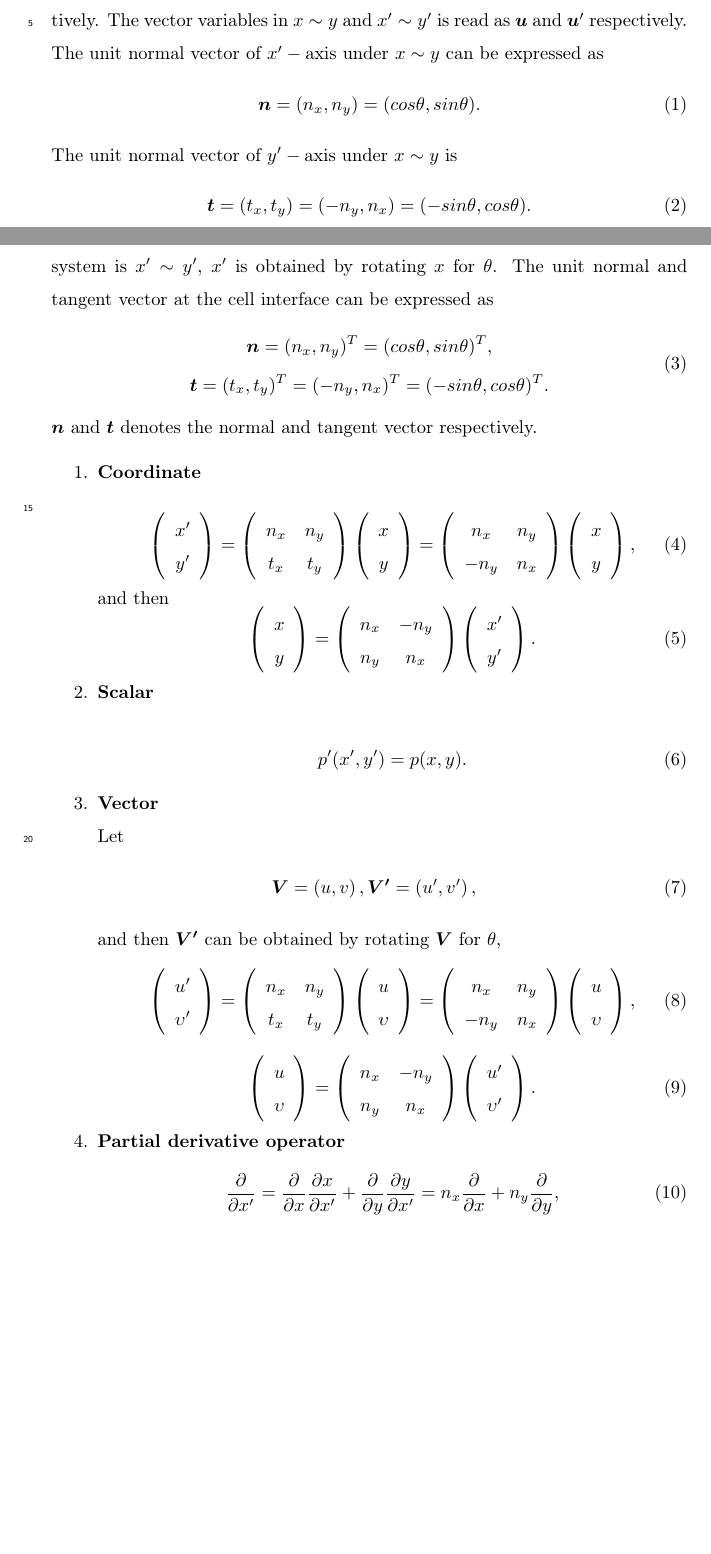
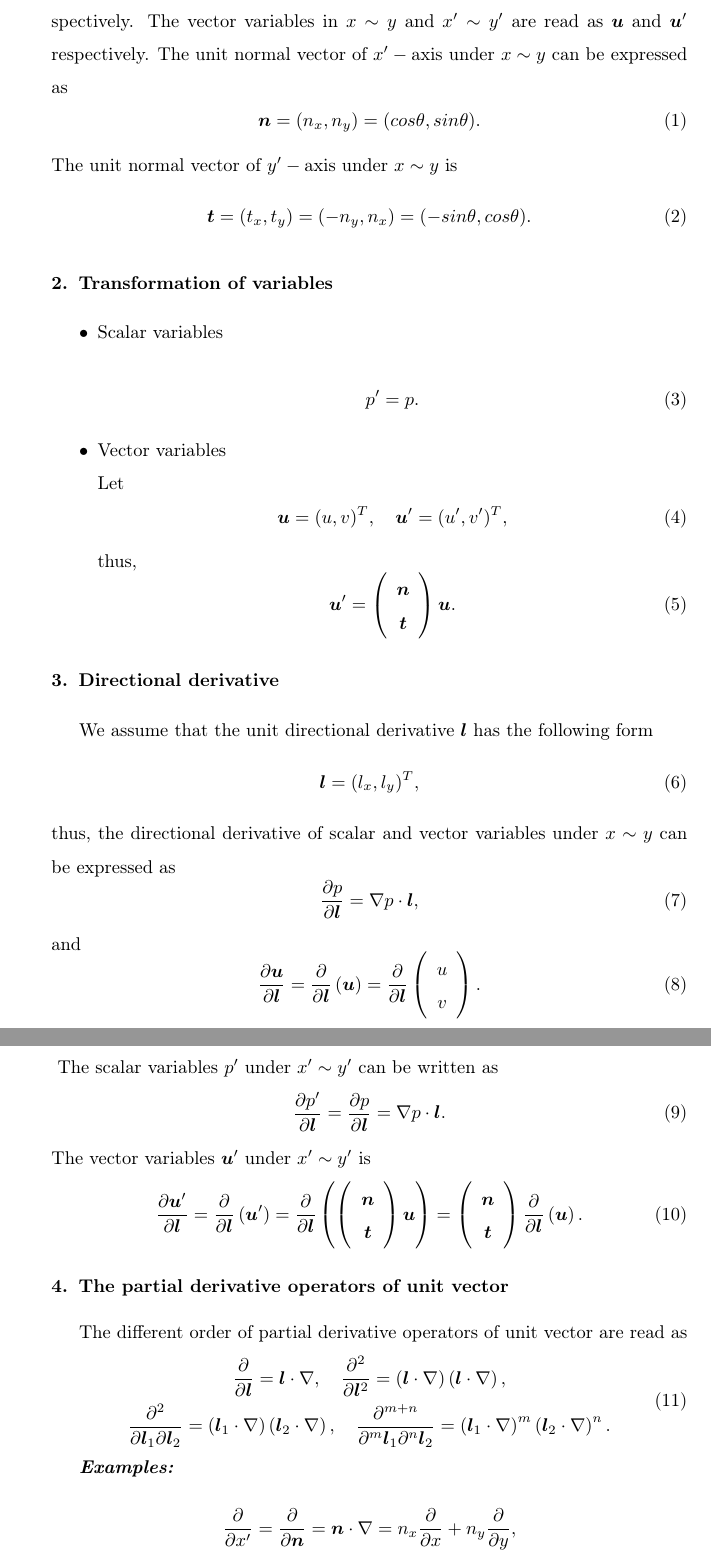
Before and after one commit to leejearl/notes, a LaTeX paper (CoordinateSystemTransform/CoordinateSystemTransform.tex): two parts of pages 1 and 2 of 5 before the commit and two parts of pages 2 and 3 of 5 after it, joined at a grey line, cut so that both start at the same text, the shorter picture padded with empty space. Compiled offline with pdfLaTeX.

Commit message:
modifed CoordinateSystemRotation

```diff
--- a/CoordinateSystemTransform/CoordinateSystemTransform.tex
+++ b/CoordinateSystemTransform/CoordinateSystemTransform.tex
@@ -5,14 +5,15 @@
 \usepackage{dcolumn}% Align table columns on decimal point
 \usepackage{bm}% bold math
 
-\usepackage{lineno,hyperref, url}
+%\usepackage{lineno,hyperref, url}
 \usepackage{indentfirst}
 \usepackage{array, threeparttable}
 \usepackage{multirow}
 \usepackage{mathrsfs}
 \usepackage{color}
 \usepackage{amsmath, amssymb}
-\modulolinenumbers[5]
+
+%\modulolinenumbers[5]
 
 \journal{Journal of \LaTeX\ Templates}
 
@@ -78,2 +79 @@ is obtained by rotating $x \sim y$ for $\theta$ degree.
 
-The scalar variables in $x \sim y$ and $x' \sim y'$ are expressed as $p$ and $p'$ respectively. The vector variables in $x \sim y$ and $x' \sim y'$ is read as $\bm{u}$ and $\bm{u}'$ respectively.
@@ -80,3 +87,4 @@ The scalar variables in $x \sim y$ and $x' \sim y'$ are expressed as $p$ and $p'
+The scalar variables in $x \sim y$ and $x' \sim y'$ are expressed as $p$ and $p'$ respectively. The vector variables in $x \sim y$ and $x' \sim y'$ are read as $\bm{u}$ and $\bm{u}'$ respectively.
 The unit normal vector of $x'-\text{axis}$ under $x \sim y$ can be expressed as
 \begin{equation}\label{normal}
 	\bm{n}=(n_x, n_y) = (cos\theta, sin\theta).\\
@@ -85,73 +93,83 @@ The unit normal vector of $y'-\text{axis}$ under $x \sim y$ is
 \begin{equation}\label{tangent}
 	\bm{t} = (t_x, t_y) = (-n_y, n_x)=(-sin\theta, cos\theta).
 \end{equation}
-\section{Transform the coordinate system}
-The section focuses on the coordinate system transformation used in gas-kinetic scheme. The origin coordinates system is $x \sim y$,
-the new coordinates system is $x'\sim y'$, $x'$ is obtained by rotating $x$ for $\theta$. The unit normal and tangent vector at the cell interface can be expressed as
-\begin{equation}\label{normal}
+
+\section{Transformation of variables}
+\begin{itemize}
+	\item Scalar variables\\
+		\begin{equation}\label{scalarTransformation}
+			p'=p.
+		\end{equation}
+	\item Vector variables\\
+		Let
+		\begin{equation}\label{vector_u}
+			\bm{u}=(u, v)^T,\quad \bm{u}'=(u', v')^T,
+		\end{equation}
+		thus,
+		\begin{equation}\label{vectorTransformation}
+			\bm{u}'=\left(
+				\begin{array}{c}
+					\bm{n} \\
+					\bm{t}
+				\end{array}
+			\right)\bm{u}.
+		\end{equation}
+\end{itemize}
+
+\section{Directional derivative}
+We assume that the unit directional derivative $\bm{l}$ has the following form
+\begin{equation}\label{vector_l}
+	\bm{l}=(l_x, l_y)^T,
+\end{equation}
+thus, the directional derivative of scalar and vector variables under $x \sim y$ can be expressed as
+\begin{equation}\label{directionalDerivatives:scalar:origin}
+	\frac{\partial p}{\partial \bm{l}} = \nabla p \cdot \bm{l},
+\end{equation}
+and
+\begin{equation}\label{directionalDerivatives:vector:origin}
+	\frac{\partial \bm{u}}{\partial \bm{l}} = \frac{\partial}{\partial \bm{l}}\left(\bm{u}\right)
+	=\frac{\partial}{\partial \bm{l}}\left(
+		\begin{array}{c}
+			u\\
+			v
+		\end{array}
+		\right).
+\end{equation}\label{directionalDerivatives:scalar:new}
+The scalar variables $p'$ under $x' \sim y'$ can be written as
+\begin{equation}
+	\frac{\partial p'}{\partial \bm{l}}=\frac{\partial p}{\partial \bm{l}} = \nabla p \cdot \bm{l}.
+\end{equation}
+The vector variables $\bm{u}'$ under $x' \sim y'$ is
+\begin{equation}\label{directionalDerivatives:vector:new}
+	\frac{\partial \bm{u}'}{\partial \bm{l}} = \frac{\partial}{\partial \bm{l}}\left(\bm{u}'\right)
+	=\frac{\partial}{\partial \bm{l}}\left(\left(
+		\begin{array}{c}
+			\bm{n} \\
+			\bm{t}
+		\end{array}
+	\right)\bm{u}\right)
+	=\left(
+		\begin{array}{c}
+			\bm{n} \\
+			\bm{t}
+		\end{array}
+	\right)\frac{\partial}{\partial \bm{l}}\left(\bm{u}\right).
+\end{equation}
+
+
+\section{The partial derivative operators of unit vector}
+The different order of partial derivative operators of unit vector are read as
+\begin{equation}\label{partlO1}
 	\begin{gathered}
-		\bm{n}=(n_x, n_y)^T = (cos\theta, sin\theta)^T,\\
-		\bm{t} = (t_x, t_y)^T = (-n_y, n_x)^T=(-sin\theta, cos\theta)^T.
+		\frac{\partial}{\partial \bm{l}} = \bm{l}\cdot \nabla,\quad
+		\frac{\partial^2}{\partial \bm{l}^2} = \left(\bm{l}\cdot \nabla\right)\left(\bm{l}\cdot \nabla\right),\\
+		\frac{\partial^2}{\partial \bm{l}_1\partial \bm{l}_2} = \left(\bm{l}_1\cdot \nabla\right)\left(\bm{l}_2\cdot \nabla\right),\quad
+		\frac{\partial^{m+n}}{\partial^m \bm{l}_1\partial^n \bm{l}_2} = \left(\bm{l}_1\cdot \nabla\right)^m\left(\bm{l}_2\cdot \nabla\right)^n.
 	\end{gathered}
 \end{equation}
-$\bm{n}$ and $\bm{t}$ denotes the normal and tangent vector respectively.
-\begin{enumerate}
-	\item \textbf{Coordinate} \\
-	\begin{equation}\label{TCoords:1}
-	\left( \begin{array}{c}  x' \\  y' \end{array} \right) = \left( \begin{array}{cc}
-	n_x & n_y \\
-	t_x & t_y
-	\end{array}\right)\left(\begin{array}{c} x \\ y \end{array}  \right) = \left( \begin{array}{cc}
-	n_x & n_y \\
-	-n_y & n_x
-	\end{array}\right)\left(\begin{array}{c} x \\ y \end{array}  \right),
-	\end{equation}
-	and then
-	\begin{equation}\label{TCoords:2}
-		\left( \begin{array}{c}  x \\  y \end{array} \right) = \left( \begin{array}{cc}
-		n_x & -n_y \\
-		n_y & n_x
-		\end{array}\right)\left(\begin{array}{c} x' \\ y' \end{array}  \right).
-	\end{equation}
-	\item \textbf{Scalar} \\
-	\begin{equation}\label{TScalar}
-		p'(x',y')=p(x,y).
-	\end{equation}
-	\item \textbf{Vector} \\
-	Let
-	\begin{eqnarray}
-		\bm{V} = \left(u,v\right) ,
-		\bm{V'} = \left(u',v'\right),
-	\end{eqnarray}
-	and then $\bm{V'}$ can be obtained by rotating $\bm{V}$ for $\theta$,
-	\begin{equation}\label{TVector:1}
-	\left(\begin{array}{c} u' \\ \upsilon{'}  \end{array} \right) =
-	\left(\begin{array}{cc}
-	n_x & n_y \\
-	t_x & t_y
-	\end{array} \right) \left(\begin{array}{c} u \\ \upsilon \end{array} \right) = 	\left(\begin{array}{cc}
-	n_x & n_y \\
-	-n_y & n_x
-	\end{array} \right) \left(\begin{array}{c} u \\ \upsilon \end{array} \right),
-	\end{equation}
-	\begin{equation}\label{TVector:2}
-	\left(\begin{array}{c} u \\ \upsilon  \end{array} \right) =
-	\left(\begin{array}{cc}
-	n_x & -n_y \\
-	n_y & n_x
-	\end{array} \right) \left(\begin{array}{c} u' \\ \upsilon{'} \end{array} \right).
-	\end{equation}
 
-	\item \textbf{Partial derivative operator}
-	\begin{equation}\label{TPartialx}
-		\frac{\partial}{\partial x'}=\frac{\partial}{\partial x}\frac{\partial x}{\partial x'}
-		+\frac{\partial}{\partial y}\frac{\partial y}{\partial x'}=n_x\frac{\partial}{\partial x}
-		+n_y\frac{\partial}{\partial y},
-	\end{equation}
-	\begin{equation}\label{TPartialy}
-		\frac{\partial}{\partial y'}=\frac{\partial}{\partial x}\frac{\partial x}{\partial y'}
-		+\frac{\partial}{\partial y}\frac{\partial y}{\partial y'}=-n_y\frac{\partial}{\partial x}
-		+n_x\frac{\partial}{\partial y},
-	\end{equation}
-	\begin{equation}\label{TPartialx2}
+\textit{\textbf{Examples:}}\\
+\begin{equation}\label{partialxmyn}
 	\begin{gathered}
+		\frac{\partial}{\partial x'} = \frac{\partial}{\partial \bm{n}}
+			=\bm{n} \cdot \nabla = n_x\frac{\partial}{\partial x}+n_y\frac{\partial}{\partial y},\\
```
Also changed, not shown: CoordinateSystemTransform/CoordinateSystemRotation.eps (added), CoordinateSystemTransform/CoordinateSystemTransform.tex (141 more changed lines). Lines whose indentation alone changed are shown as unchanged.
